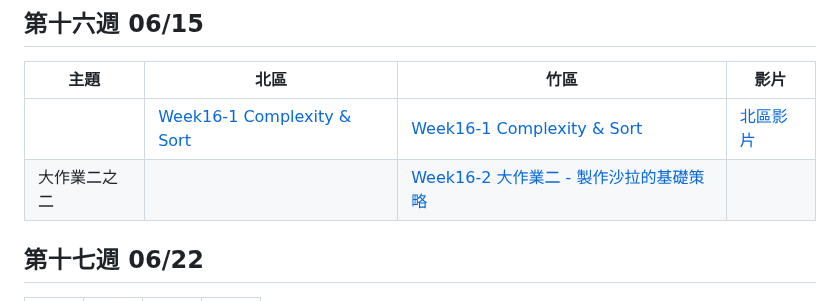
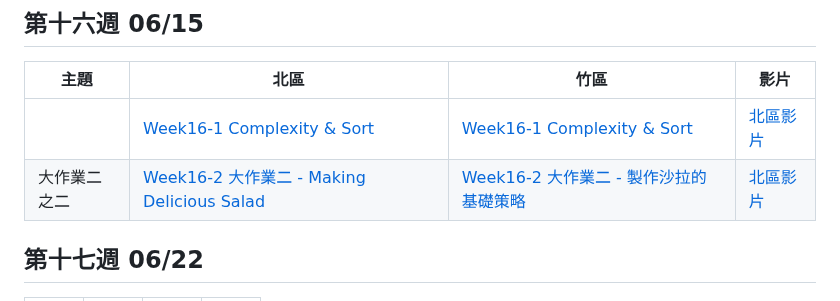
Before and after one commit to tw-csie-sprout/c2024, a Markdown page: slides.md, the part around one of its changes. GitHub-like rendering.

```diff
--- a/slides.md
+++ b/slides.md
@@ -194,7 +194,7 @@
 | 主題     | 北區            | 竹區 | 影片 |
 | -------- | --------------- | ---- | ---- |
 | | [Week16-1 Complexity & Sort][tp-sort] | [Week16-1 Complexity & Sort][hc-sort] | [北區影片][tp-sort-recording]|
-| 大作業二之二 ||[Week16-2 大作業二 - 製作沙拉的基礎策略][hc-project2-2]||
+| 大作業二之二 | [Week16-2 大作業二 - Making Delicious Salad][tp-project2-2] |[Week16-2 大作業二 - 製作沙拉的基礎策略][hc-project2-2]| [北區影片][tp-project2-2-recording] |
 
 [hc-sort]: https://docs.google.com/presentation/d/1sJsoyc_e0RnSkHBGaF2QUt4NrVLgCmLpmr2sAKGPcJ0/edit?usp=sharing
 [tp-sort]: https://drive.google.com/file/d/1C_zCwdlArX8CgeP8IvSCNCAyDQCWufNd/view?usp=sharing
```
Also changed, not shown: other parts of slides.md (+2 -0 lines).
